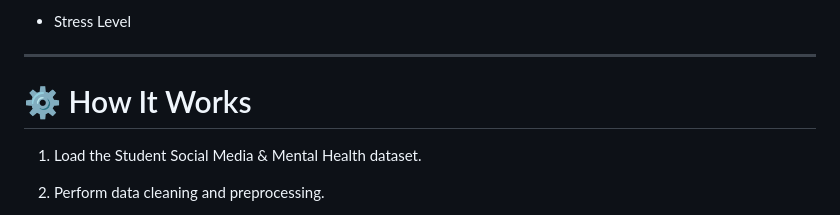
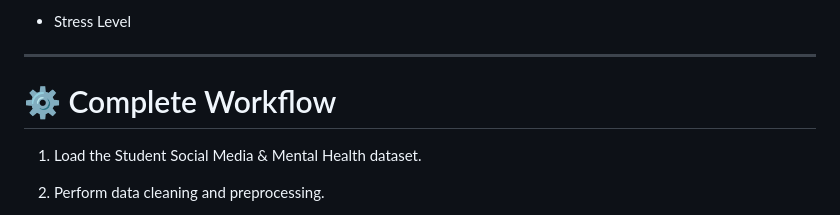
Before and after one commit to Sankesh12/Mental-Health-Score, a Markdown page: README.md, the part around the change. GitHub-like rendering.

Commit message:
Update section title to 'Complete Workflow'

```diff
--- a/README.md
+++ b/README.md
@@ -134,7 +134,7 @@ The application predicts mental health score using the following student informa
 
 
 
-# ⚙️ How It Works
+# ⚙️ Complete Workflow
 
 1. Load the Student Social Media & Mental Health dataset.
 
```
